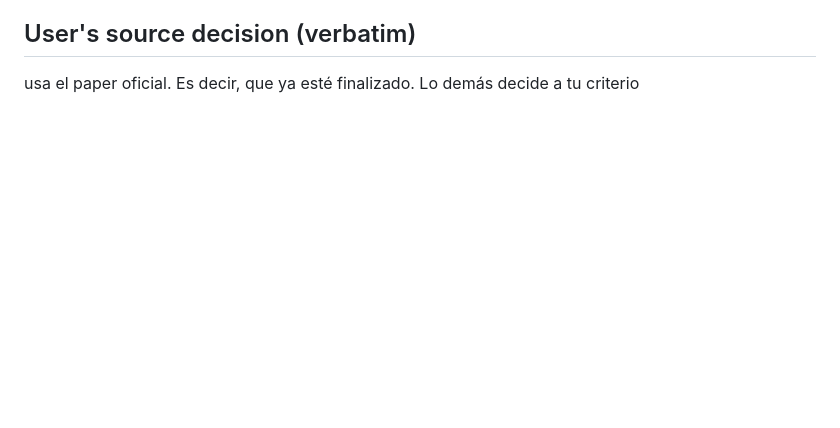
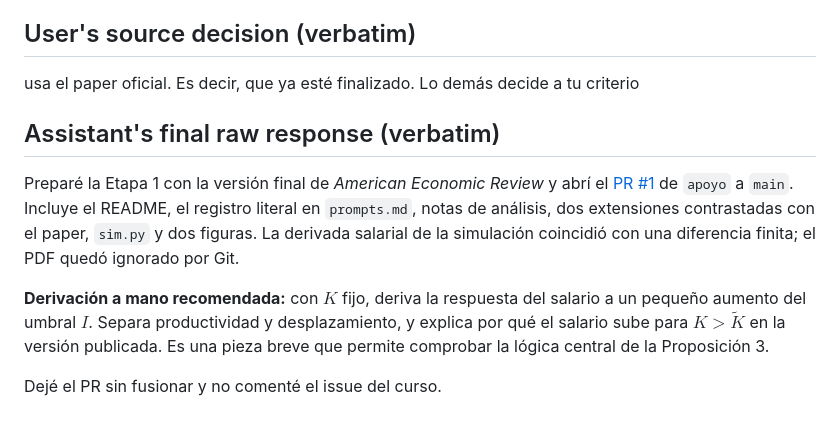
Before and after one commit to fgalarzac/ai-06-restrepo, a Markdown page: prompts.md, the part around the change. Drawn GitHub-style; blank space fills up the shorter version.

Commit message:
Record final Stage 1 response verbatim

```diff
--- a/prompts.md
+++ b/prompts.md
@@ -206,3 +206,11 @@ For your hand derivation, I recommend the **wage response to a small increase in
 ## User's source decision (verbatim)
 
 usa el paper oficial. Es decir, que ya esté finalizado. Lo demás decide a tu criterio
+
+## Assistant's final raw response (verbatim)
+
+Preparé la Etapa 1 con la versión final de *American Economic Review* y abrí el [PR #1](https://github.com/fgalarzac/ai-06-restrepo/pull/1) de `apoyo` a `main`. Incluye el README, el registro literal en `prompts.md`, notas de análisis, dos extensiones contrastadas con el paper, `sim.py` y dos figuras. La derivada salarial de la simulación coincidió con una diferencia finita; el PDF quedó ignorado por Git.
+
+**Derivación a mano recomendada:** con $K$ fijo, deriva la respuesta del salario a un pequeño aumento del umbral $I$. Separa productividad y desplazamiento, y explica por qué el salario sube para $K>\widetilde K$ en la versión publicada. Es una pieza breve que permite comprobar la lógica central de la Proposición 3.
+
+Dejé el PR sin fusionar y no comenté el issue del curso.
```
